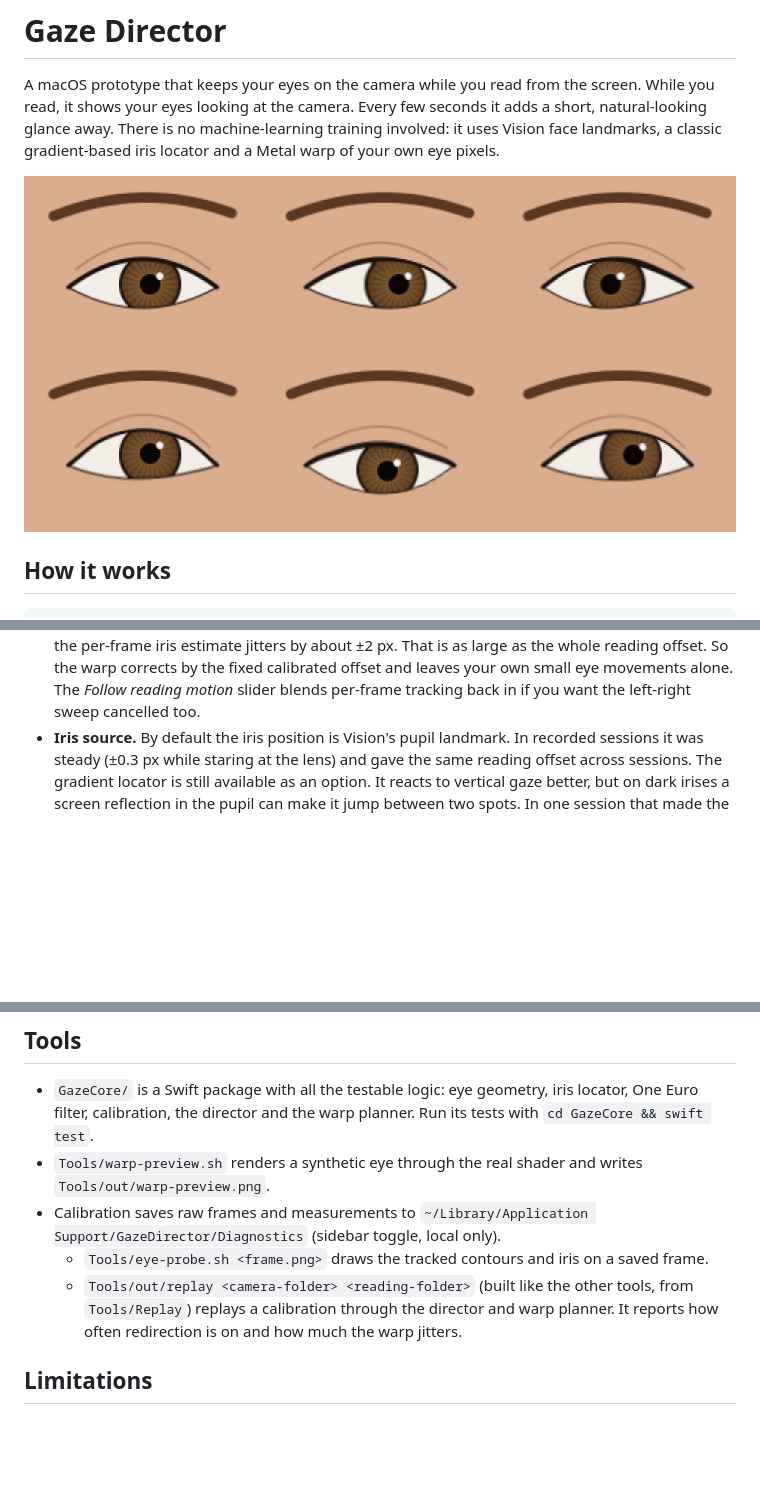
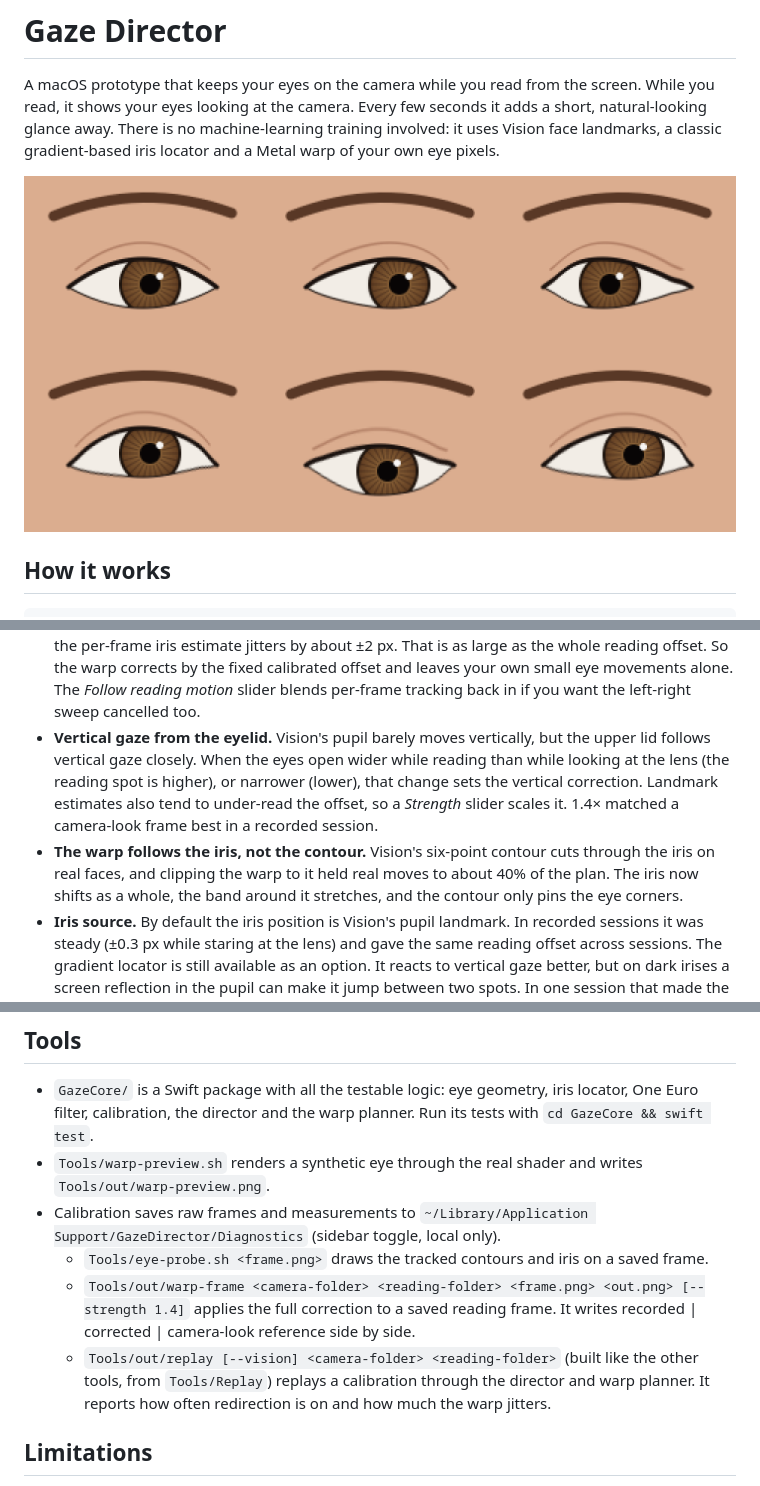
Before and after one commit to rcanbaba/gaze-director, a Markdown page: README.md, 3 parts joined by grey strips. Rendered like a GitHub page; pictures changed too: docs/warp-preview.png; blank space fills up the shorter version.

```diff
--- a/README.md
+++ b/README.md
@@ -22,6 +22,8 @@ Camera (AVCaptureSession, BGRA)
 - **Behaviour matters more than pixels.** Glance timing is randomised. Glances move as fast saccades (about 50 ms), not slow slides. You glance away more often while talking (2–3.5 s apart) than while listening (4–7 s apart). Blinks pass through. When you really look away or turn your head, the effect lets go.
 - **Calibrated to you.** You look at the camera lens once to record each iris's "eye contact" position. Then you read normally for 8 seconds, and the app learns the reading zone and the typical reading offset from where your eyes actually go.
 - **Steady, not twitchy.** On a real 1080p webcam, Vision gives only six contour points per eye and the per-frame iris estimate jitters by about ±2 px. That is as large as the whole reading offset. So the warp corrects by the fixed calibrated offset and leaves your own small eye movements alone. The *Follow reading motion* slider blends per-frame tracking back in if you want the left-right sweep cancelled too.
+- **Vertical gaze from the eyelid.** Vision's pupil barely moves vertically, but the upper lid follows vertical gaze closely. When the eyes open wider while reading than while looking at the lens (the reading spot is higher), or narrower (lower), that change sets the vertical correction. Landmark estimates also tend to under-read the offset, so a *Strength* slider scales it. 1.4× matched a camera-look frame best in a recorded session.
+- **The warp follows the iris, not the contour.** Vision's six-point contour cuts through the iris on real faces, and clipping the warp to it held real moves to about 40% of the plan. The iris now shifts as a whole, the band around it stretches, and the contour only pins the eye corners.
 - **Iris source.** By default the iris position is Vision's pupil landmark. In recorded sessions it was steady (±0.3 px while staring at the lens) and gave the same reading offset across sessions. The gradient locator is still available as an option. It reacts to vertical gaze better, but on dark irises a screen reflection in the pupil can make it jump between two spots. In one session that made the calibrated offset 2.5× too large.
 
 ## Build and run
@@ -50,7 +52,8 @@ Settings: talk mode (*I'm talking* / *I'm listening* / *Detect with microphone*)
 - `Tools/warp-preview.sh` renders a synthetic eye through the real shader and writes `Tools/out/warp-preview.png`.
 - Calibration saves raw frames and measurements to `~/Library/Application Support/GazeDirector/Diagnostics` (sidebar toggle, local only).
   - `Tools/eye-probe.sh <frame.png>` draws the tracked contours and iris on a saved frame.
-  - `Tools/out/replay <camera-folder> <reading-folder>` (built like the other tools, from `Tools/Replay`) replays a calibration through the director and warp planner. It reports how often redirection is on and how much the warp jitters.
+  - `Tools/out/warp-frame <camera-folder> <reading-folder> <frame.png> <out.png> [--strength 1.4]` applies the full correction to a saved reading frame. It writes recorded | corrected | camera-look reference side by side.
+  - `Tools/out/replay [--vision] <camera-folder> <reading-folder>` (built like the other tools, from `Tools/Replay`) replays a calibration through the director and warp planner. It reports how often redirection is on and how much the warp jitters.
 
 ## Limitations
 
```
Also changed, not shown: 10 other files.
